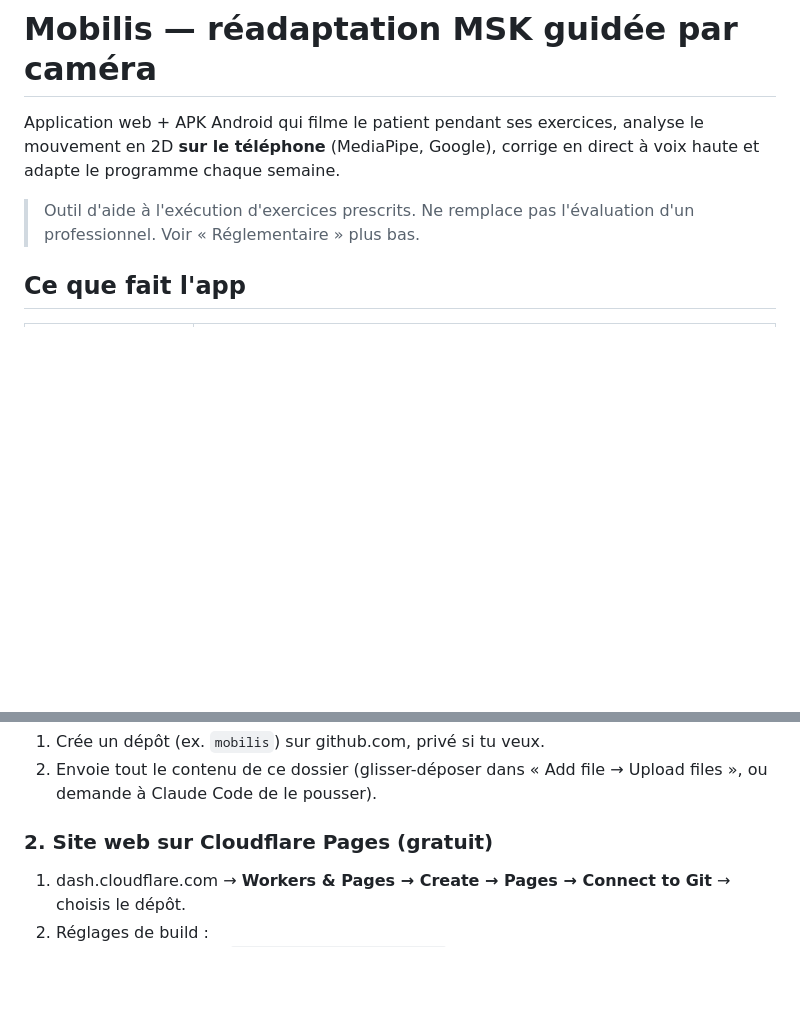
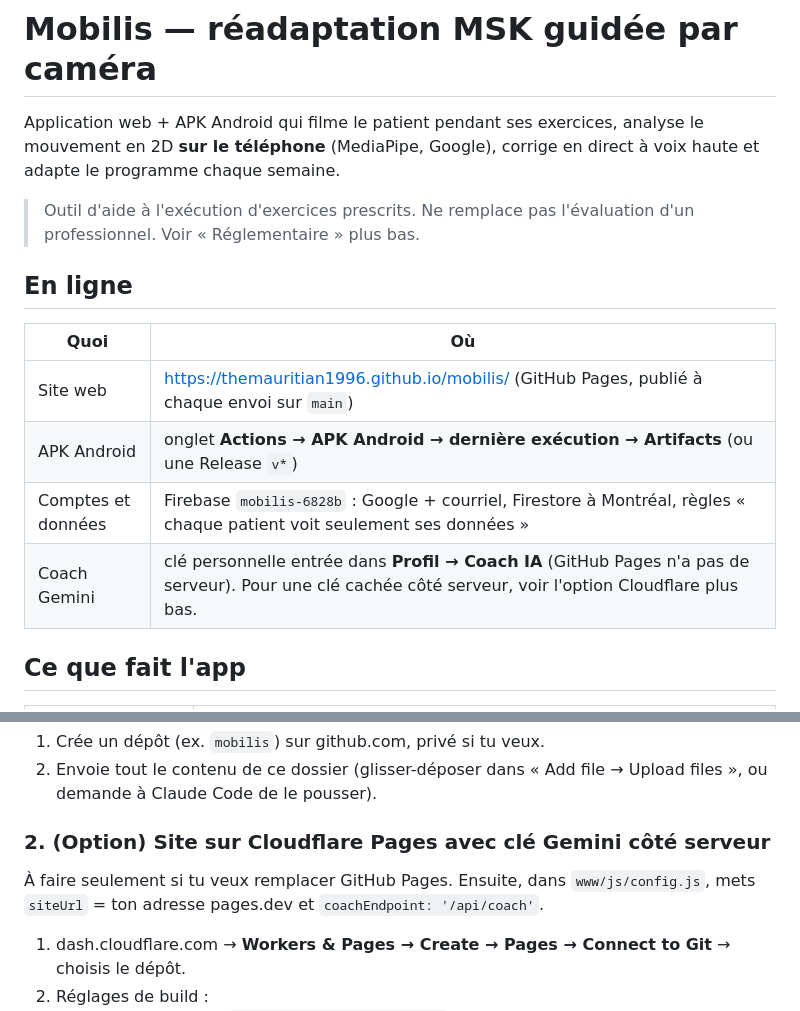
Before and after one commit to Themauritian1996/mobilis, a Markdown page: README.md, 2 parts joined by grey strips. Drawn GitHub-style; blank space fills up the shorter version.

Commit message:
README : adresses en ligne
Co-Authored-By: Claude Opus 5.5 <noreply@anthropic.com>
Claude-Session: https://claude.ai/code/session_01EasPwGujV5kGyCbNZF4uLK

```diff
--- a/README.md
+++ b/README.md
@@ -3,6 +3,15 @@
 Application web + APK Android qui filme le patient pendant ses exercices, analyse le mouvement en 2D **sur le téléphone** (MediaPipe, Google), corrige en direct à voix haute et adapte le programme chaque semaine.
 
 > Outil d'aide à l'exécution d'exercices prescrits. Ne remplace pas l'évaluation d'un professionnel. Voir « Réglementaire » plus bas.
+
+## En ligne
+
+| Quoi | Où |
+|---|---|
+| Site web | https://themauritian1996.github.io/mobilis/ (GitHub Pages, publié à chaque envoi sur `main`) |
+| APK Android | onglet **Actions → APK Android → dernière exécution → Artifacts** (ou une Release `v*`) |
+| Comptes et données | Firebase `mobilis-6828b` : Google + courriel, Firestore à Montréal, règles « chaque patient voit seulement ses données » |
+| Coach Gemini | clé personnelle entrée dans **Profil → Coach IA** (GitHub Pages n'a pas de serveur). Pour une clé cachée côté serveur, voir l'option Cloudflare plus bas. |
 
 ## Ce que fait l'app
 
@@ -39,7 +48,9 @@ tests/                  ← test du compteur (le bonhomme du schéma « fait »
 1. Crée un dépôt (ex. `mobilis`) sur github.com, privé si tu veux.
 2. Envoie tout le contenu de ce dossier (glisser-déposer dans « Add file → Upload files », ou demande à Claude Code de le pousser).
 
-### 2. Site web sur Cloudflare Pages (gratuit)
+### 2. (Option) Site sur Cloudflare Pages avec clé Gemini côté serveur
+À faire seulement si tu veux remplacer GitHub Pages. Ensuite, dans `www/js/config.js`, mets `siteUrl` = ton adresse pages.dev et `coachEndpoint: '/api/coach'`.
+
 1. dash.cloudflare.com → **Workers & Pages → Create → Pages → Connect to Git** → choisis le dépôt.
 2. Réglages de build :
    - Build command : `bash scripts/fetch-model.sh`
```
